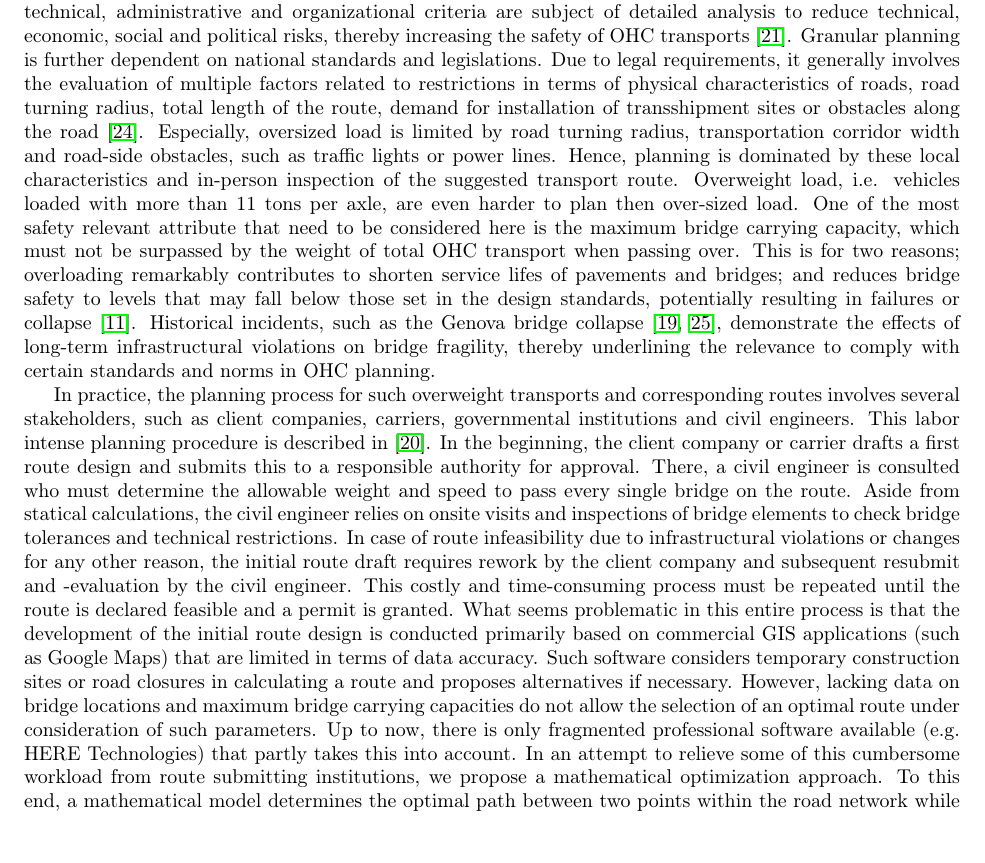
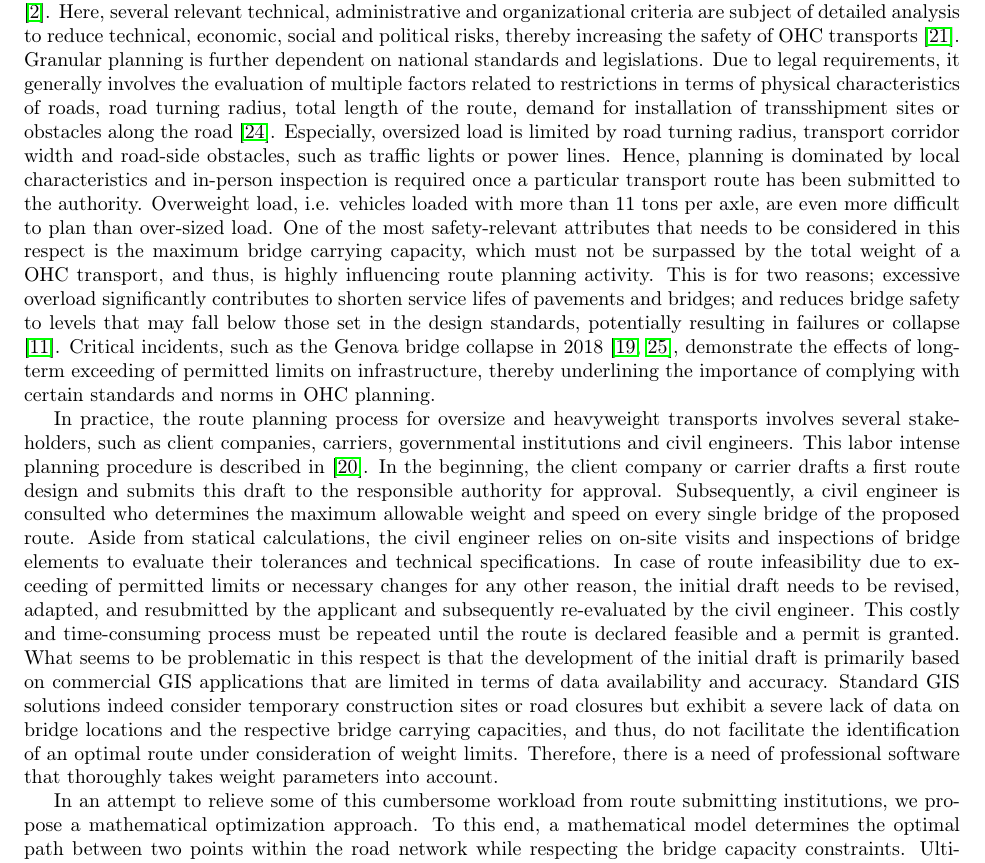
Before and after one commit to AAU-P-L/BridgeCapacitiesManuscript, a LaTeX paper (manuscript/main.tex, which reads manuscript/sec1_Introduction.tex): part of page 2 of 8, cut so that both start at the same text. Compiled offline with pdfLaTeX.

Commit message:
Update_Introduction

```diff
--- a/manuscript/sec1_Introduction.tex
+++ b/manuscript/sec1_Introduction.tex
@@ -12,24 +12,23 @@ Some OHC transports may require complete road closures or detours and the escort
 Consequently, the planning is usually conducted on an individual level, taking the different specifications of each OHC into consideration \cite{Bazaras.2013}.
 Here, several relevant technical, administrative and organizational criteria are subject of detailed analysis to reduce technical, economic, social and political risks, thereby increasing the safety of OHC transports \cite{Palsaitis.2012}.
 Granular planning is further dependent on national standards and legislations. Due to legal requirements, it generally involves the evaluation of multiple factors related to restrictions in terms of physical characteristics of roads, road turning radius, total length of the route, demand for installation of transshipment sites or obstacles along the road \cite{PETRASKA.2018}.
-Especially, oversized load is limited by road turning radius, transportation corridor width and road-side obstacles, such as traffic lights or power lines.
-Hence, planning is dominated by these local characteristics and in-person inspection of the suggested transport route.
-Overweight load, i.e. vehicles loaded with more than 11 tons per axle, are even harder to plan then over-sized load.
-One of the most safety relevant attribute that need to be considered here is the maximum bridge carrying capacity, which must not be surpassed by the weight of total OHC transport when passing over.
-This is for two reasons; overloading remarkably contributes to shorten service lifes of pavements and bridges; and reduces bridge safety to levels that may fall below those set in the design standards, potentially resulting in failures or collapse \cite{fiorillo2018fragility}.
-Historical incidents, such as the Genova bridge collapse \cite{Morgese.2020, MorandiNYTimes},  demonstrate the effects of long-term infrastructural violations on bridge fragility, thereby underlining the relevance to comply with certain standards and norms in OHC planning.
+Especially, oversized load is limited by road turning radius, transport corridor width and road-side obstacles, such as traffic lights or power lines.
+Hence, planning is dominated by local characteristics and in-person inspection is required once a particular transport route has been submitted to the authority.
+Overweight load, i.e. vehicles loaded with more than 11 tons per axle, are even more difficult to plan than over-sized load.
+One of the most safety-relevant attributes that needs to be considered in this respect is the maximum bridge carrying capacity, which must not be surpassed by the total weight of a OHC transport, and thus, is highly influencing route planning activity.
+This is for two reasons; excessive overload significantly contributes to shorten service lifes of pavements and bridges; and reduces bridge safety to levels that may fall below those set in the design standards, potentially resulting in failures or collapse \cite{fiorillo2018fragility}.
+Critical incidents, such as the Genova bridge collapse in 2018 \cite{Morgese.2020, MorandiNYTimes},  demonstrate the effects of long-term exceeding of permitted limits on infrastructure, thereby underlining the importance of complying with certain standards and norms in OHC planning.
 
-\par In practice, the planning process for such overweight transports and corresponding routes involves several stakeholders, such as client companies, carriers, governmental institutions and civil engineers.
-This labor intense planning procedure is described in \cite{Osegueda.1999}. In the beginning, the client company or carrier drafts a first route design and submits this to a responsible authority for approval.
-There, a civil engineer is consulted who must determine the allowable weight and speed to pass every single bridge on the route.
-Aside from statical calculations, the civil engineer relies on onsite visits and inspections of bridge elements to check bridge tolerances and technical restrictions.
-In case of route infeasibility due to infrastructural violations or changes for any other reason, the initial route draft requires rework by the client company and subsequent resubmit and -evaluation by the civil engineer.
+\par In practice, the route planning process for oversize and heavyweight transports involves several stakeholders, such as client companies, carriers, governmental institutions and civil engineers.
+This labor intense planning procedure is described in \cite{Osegueda.1999}. In the beginning, the client company or carrier drafts a first route design and submits this draft to the responsible authority for approval.
+Subsequently, a civil engineer is consulted who determines the maximum allowable weight and speed on every single bridge of the proposed route.
+Aside from statical calculations, the civil engineer relies on on-site visits and inspections of bridge elements to evaluate their tolerances and technical specifications.
+In case of route infeasibility due to exceeding of permitted limits or necessary changes for any other reason, the initial draft needs to be revised, adapted, and resubmitted by the applicant and subsequently re-evaluated by the civil engineer.
 This costly and time-consuming process must be repeated until the route is declared feasible and a permit is granted.
-What seems problematic in this entire process is that the development of the initial route design is conducted primarily based on commercial GIS applications (such as Google Maps) that are limited in terms of data accuracy.
-Such software considers temporary construction sites or road closures in calculating a route and proposes alternatives if necessary.
-However, lacking data on bridge locations and maximum bridge carrying capacities do not allow the selection of an optimal route under consideration of such parameters.
-Up to now, there is only fragmented professional software available (e.g. HERE Technologies) that partly takes this into account.
-In an attempt to relieve some of this cumbersome workload from route submitting institutions, we propose a mathematical optimization approach.
+What seems to be problematic in this respect is that the development of the initial draft is primarily based on commercial GIS applications that are limited in terms of data availability and accuracy.
+Standard GIS solutions indeed consider temporary construction sites or road closures but exhibit a severe lack of data on bridge locations and the respective bridge carrying capacities, and thus, do not facilitate the identification of an optimal route under consideration of weight limits.
+Therefore, there is a need of professional software that thoroughly takes weight parameters into account.
+\par In an attempt to relieve some of this cumbersome workload from route submitting institutions, we propose a mathematical optimization approach.
 To this end, a mathematical model determines the optimal path between two points within the road network while respecting the bridge capacity constraints.
 Ultimately, each route must be must be approved by a civil engineer in terms of bridge capacities and other structural limitations. Under the assumption that the model generates feasible routes, we conduct a study that compares several (possibly conflicting) objectives.
 Therefore, we consider different types of vehicles and different loads. This serves as a \textit{decision support system} for reducing the complexity of OHC route planning by contributing parties (i.e. carriers, civil engineers).
```
